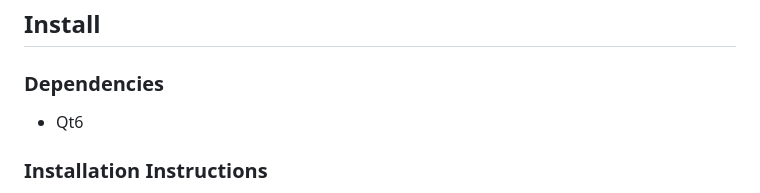
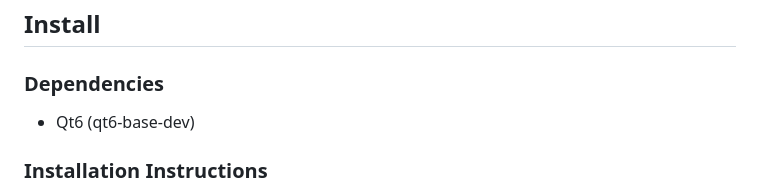
Before and after one commit to sophies92/sosText, a Markdown page: README.md, the part around the change. Rendered like a GitHub page.

Commit message:
updated readme: dependencies

```diff
--- a/README.md
+++ b/README.md
@@ -16,7 +16,7 @@ Copyright (C) 2025  Sophie Short / sosware
 
 ## Install
 ### Dependencies
-- Qt6
+- Qt6 (qt6-base-dev)
 
 ### Installation Instructions
 1. Navigate to the `sosText` directory and run `cmake CMakeLists.txt` in a terminal.
```
